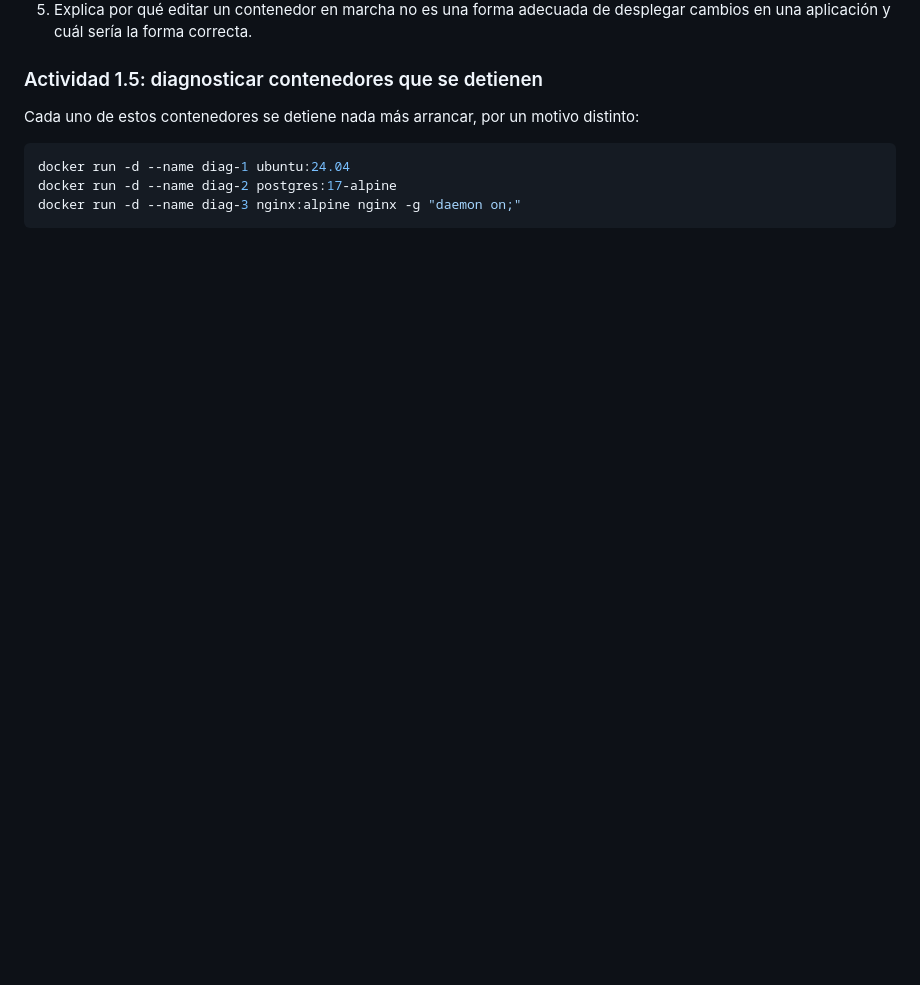
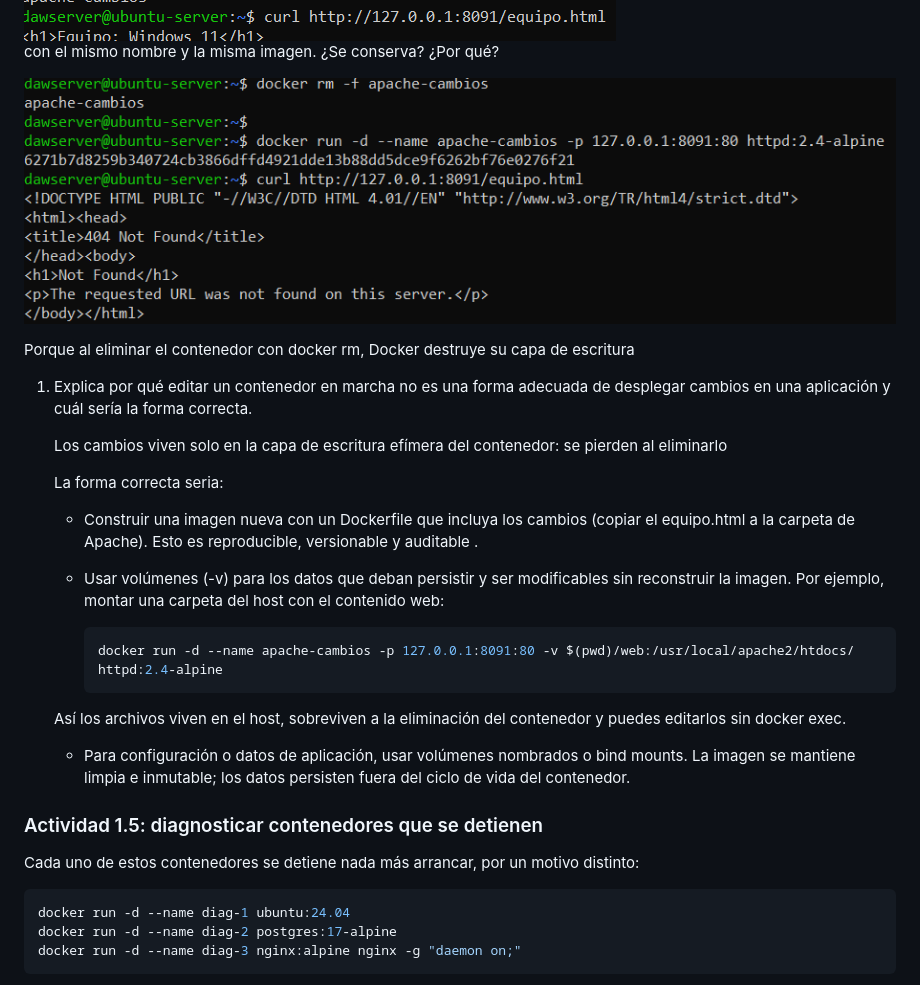
Before and after one commit to hectorvidalsoto-cmd/Actividad-2.1---Ciclo-de-vida-de-contenedores-docker--Dockerfile-y-docker-hub, a Markdown page: despr2_1_apellidos_nombre.md, the part around one of its changes. Rendered like a GitHub page; blank space fills up the shorter version.

````diff
--- a/despr2_1_apellidos_nombre.md
+++ b/despr2_1_apellidos_nombre.md
@@ -73,5 +87,25 @@ Completa esta tabla:
 4. Elimina el contenedor y crea otro con el mismo nombre y la misma imagen. ¿Se conserva? ¿Por qué?
-5. Explica por qué editar un contenedor en marcha no es una forma adecuada de desplegar cambios en una aplicación y cuál sería la forma correcta.
+
+![imagen de respuesta](1.4.4.png)
+
+ Porque al eliminar el contenedor con docker rm, Docker destruye su capa de escritura
+
+1. Explica por qué editar un contenedor en marcha no es una forma adecuada de desplegar cambios en una aplicación y cuál sería la forma correcta.
+
+    Los cambios viven solo en la capa de escritura efímera del contenedor: se pierden al eliminarlo
+
+    La forma correcta seria:
+    - Construir una imagen nueva con un Dockerfile que incluya los cambios (copiar el equipo.html a la carpeta de Apache). Esto es reproducible, versionable y auditable .
+
+    - Usar volúmenes (-v) para los datos que deban persistir y ser modificables sin reconstruir la imagen. Por ejemplo, montar una carpeta del host con el contenido web:
+
+      ```bash
+      docker run -d --name apache-cambios -p 127.0.0.1:8091:80 -v $(pwd)/web:/usr/local/apache2/htdocs/ httpd:2.4-alpine
+      ```
+
+    Así los archivos viven en el host, sobreviven a la eliminación del contenedor y puedes editarlos sin docker exec.
+
+    - Para configuración o datos de aplicación, usar volúmenes nombrados o bind mounts. La imagen se mantiene limpia e inmutable; los datos persisten fuera del ciclo de vida del contenedor.
 
 ### Actividad 1.5: diagnosticar contenedores que se detienen
 
````
Also changed, not shown: other parts of despr2_1_apellidos_nombre.md (+38 -11 lines), 1.5.1.png (added), 1.5.2.png (added).
